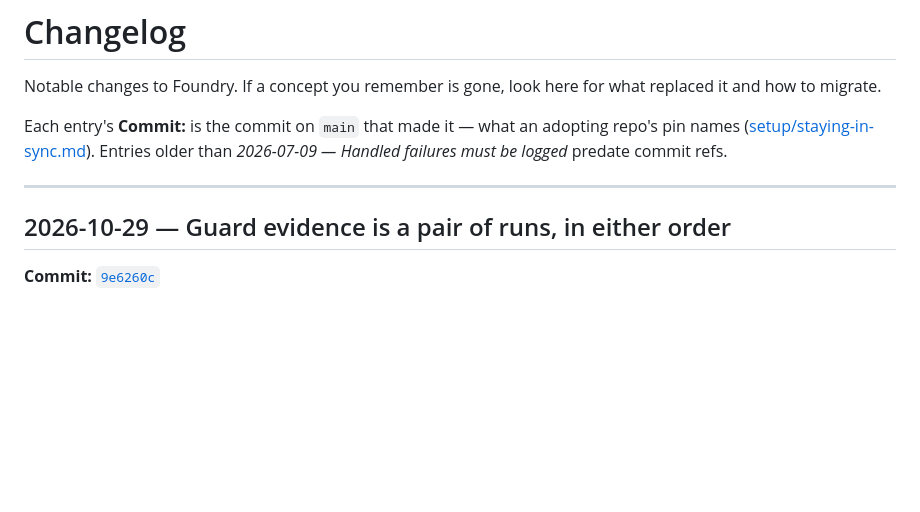
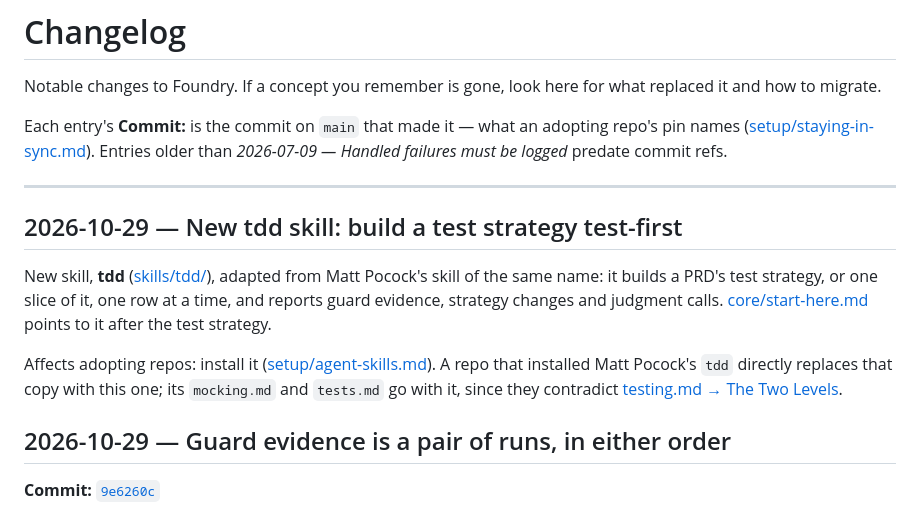
Before and after one commit to sahanh/foundry, a Markdown page: CHANGELOG.md, the part around the change. Rendered like a GitHub page; blank space fills up the shorter version.

```diff
--- a/CHANGELOG.md
+++ b/CHANGELOG.md
@@ -8,6 +8,18 @@ Each entry's **Commit:** is the commit on `main` that made it — what an adopti
 *2026-07-09 — Handled failures must be logged* predate commit refs.
 
 ---
+
+## 2026-10-29 — New tdd skill: build a test strategy test-first
+
+New skill, **tdd** ([skills/tdd/](./skills/tdd/SKILL.md)), adapted from Matt Pocock's skill of the same
+name: it builds a PRD's test strategy, or one slice of it, one row at a time, and reports guard evidence,
+strategy changes and judgment calls. [core/start-here.md](./packages/core/start-here.md) points to it
+after the test strategy.
+
+Affects adopting repos: install it ([setup/agent-skills.md](./setup/agent-skills.md)). A repo that
+installed Matt Pocock's `tdd` directly replaces that copy with this one; its `mocking.md` and
+`tests.md` go with it, since they contradict
+[testing.md → The Two Levels](./packages/core/testing.md#the-two-levels).
 
 ## 2026-10-29 — Guard evidence is a pair of runs, in either order
 
```
Also changed, not shown: packages/core/start-here.md (+1 -1 lines), skills/tdd/SKILL.md (added, +129 -0 lines).
